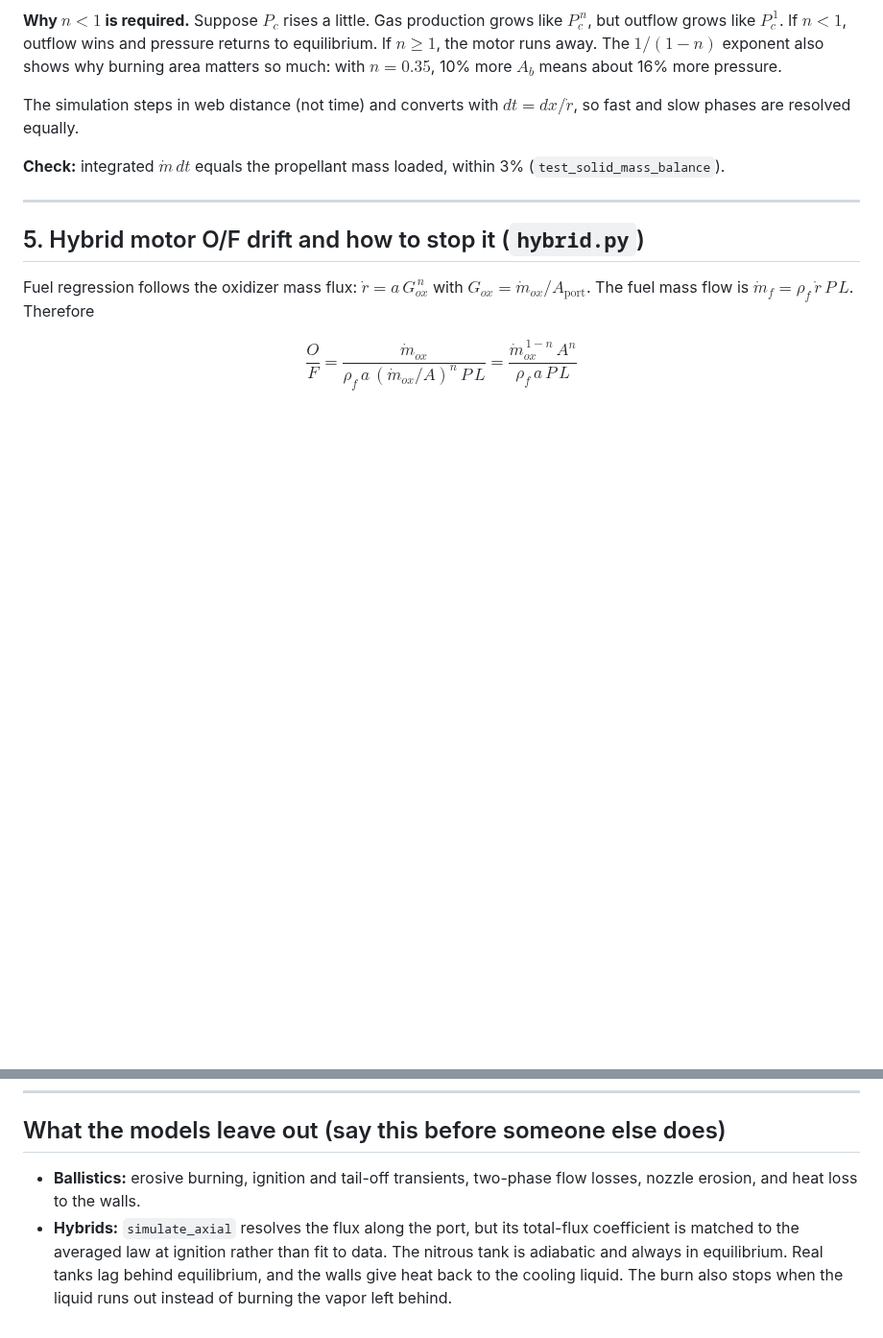
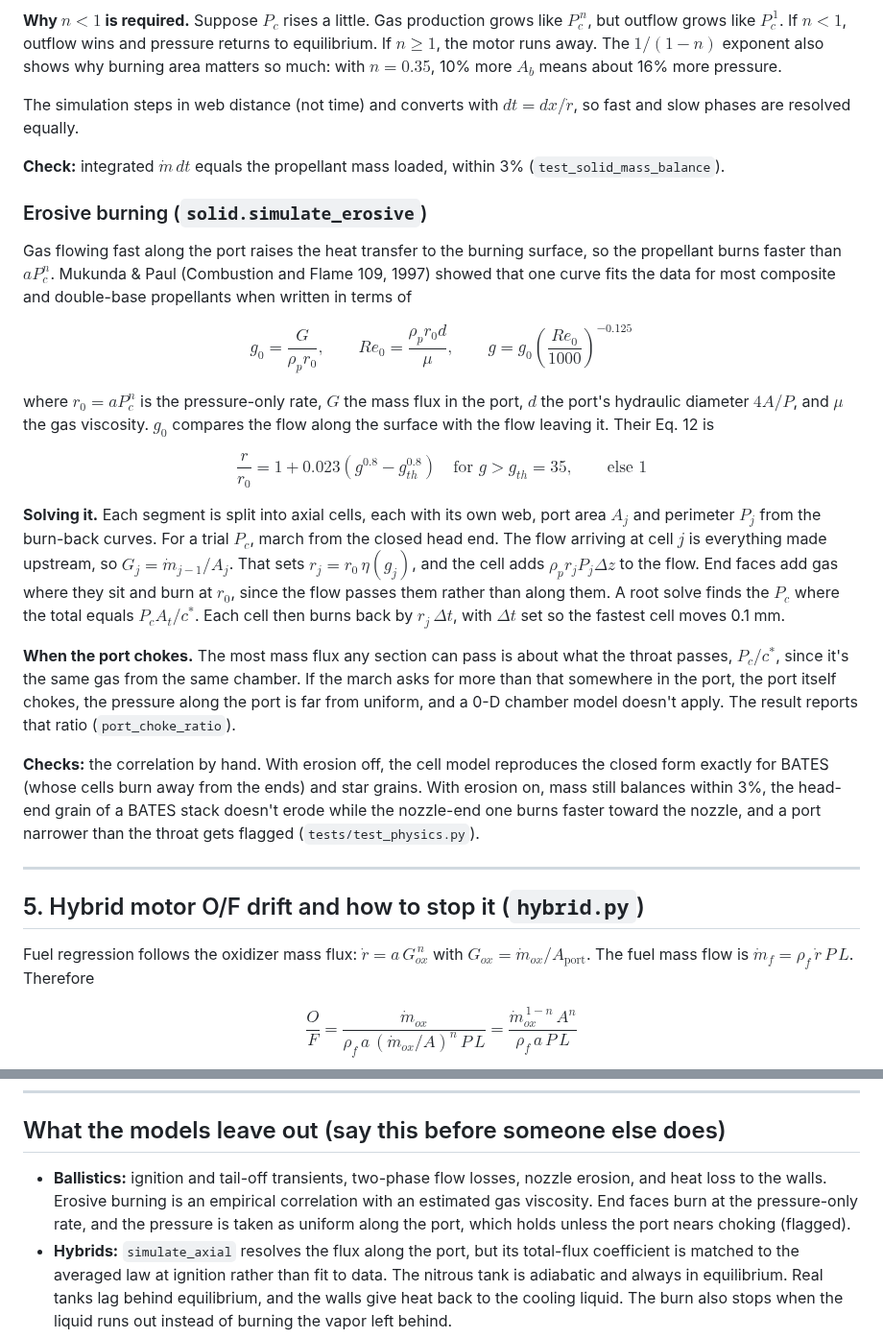
Before and after one commit to aneeshkaravadi/hybrid-motor-lab, a Markdown page: DERIVATIONS.md, 2 parts joined by grey strips. Shown at 96% size. GitHub-like rendering; blank space fills up the shorter version.

```diff
--- a/DERIVATIONS.md
+++ b/DERIVATIONS.md
@@ -89,6 +89,22 @@ $$\Rightarrow\quad P_c = \left(\frac{\rho_p\, a\, A_b\, c^*}{A_t}\right)^{\frac{
 The simulation steps in web distance (not time) and converts with $dt = dx / \dot r$, so fast and slow phases are resolved equally.
 
 **Check:** integrated $\dot m\,dt$ equals the propellant mass loaded, within 3% (`test_solid_mass_balance`).
+
+### Erosive burning (`solid.simulate_erosive`)
+
+Gas flowing fast along the port raises the heat transfer to the burning surface, so the propellant burns faster than $aP_c^n$. Mukunda & Paul (Combustion and Flame 109, 1997) showed that one curve fits the data for most composite and double-base propellants when written in terms of
+
+$$g_0 = \frac{G}{\rho_p r_0}, \qquad Re_0 = \frac{\rho_p r_0 d}{\mu}, \qquad g = g_0 \left(\frac{Re_0}{1000}\right)^{-0.125}$$
+
+where $r_0 = aP_c^n$ is the pressure-only rate, $G$ the mass flux in the port, $d$ the port's hydraulic diameter $4A/P$, and $\mu$ the gas viscosity. $g_0$ compares the flow along the surface with the flow leaving it. Their Eq. 12 is
+
+$$\frac{r}{r_0} = 1 + 0.023\left(g^{0.8} - g_{th}^{0.8}\right) \quad \text{for } g > g_{th} = 35, \qquad \text{else } 1$$
+
+**Solving it.** Each segment is split into axial cells, each with its own web, port area $A_j$ and perimeter $P_j$ from the burn-back curves. For a trial $P_c$, march from the closed head end. The flow arriving at cell $j$ is everything made upstream, so $G_j = \dot m_{j-1}/A_j$. That sets $r_j = r_0\,\eta(g_j)$, and the cell adds $\rho_p r_j P_j \Delta z$ to the flow. End faces add gas where they sit and burn at $r_0$, since the flow passes them rather than along them. A root solve finds the $P_c$ where the total equals $P_c A_t/c^*$. Each cell then burns back by $r_j\,\Delta t$, with $\Delta t$ set so the fastest cell moves 0.1 mm.
+
+**When the port chokes.** The most mass flux any section can pass is about what the throat passes, $P_c/c^*$, since it's the same gas from the same chamber. If the march asks for more than that somewhere in the port, the port itself chokes, the pressure along the port is far from uniform, and a 0-D chamber model doesn't apply. The result reports that ratio (`port_choke_ratio`).
+
+**Checks:** the correlation by hand. With erosion off, the cell model reproduces the closed form exactly for BATES (whose cells burn away from the ends) and star grains. With erosion on, mass still balances within 3%, the head-end grain of a BATES stack doesn't erode while the nozzle-end one burns faster toward the nozzle, and a port narrower than the throat gets flagged (`tests/test_physics.py`).
 
 ---
 
@@ -252,7 +268,7 @@ The Bézier control point $Q$ is where the tangent lines at $N$ (slope $\tan\the
 
 ## What the models leave out (say this before someone else does)
 
-- **Ballistics:** erosive burning, ignition and tail-off transients, two-phase flow losses, nozzle erosion, and heat loss to the walls.
+- **Ballistics:** ignition and tail-off transients, two-phase flow losses, nozzle erosion, and heat loss to the walls. Erosive burning is an empirical correlation with an estimated gas viscosity. End faces burn at the pressure-only rate, and the pressure is taken as uniform along the port, which holds unless the port nears choking (flagged).
 - **Hybrids:** `simulate_axial` resolves the flux along the port, but its total-flux coefficient is matched to the averaged law at ignition rather than fit to data. The nitrous tank is adiabatic and always in equilibrium. Real tanks lag behind equilibrium, and the walls give heat back to the cooling liquid. The burn also stops when the liquid runs out instead of burning the vapor left behind.
 - **Thermochemistry:** gas-phase only (no condensed products such as Al₂O₃ or soot). The paraffin heat of formation is uncertain, but a test shows it moves c* by less than 1%.
 - **Detonation:** the one-gamma cycle analysis is an idealization. Real RDEs run 10–20% below CJ speed, and the sizing depends on an empirical cell size.
```
Also changed, not shown: README.md (+13 -4 lines), docs/figures/erosive_burning.png (added), 2 other files.
